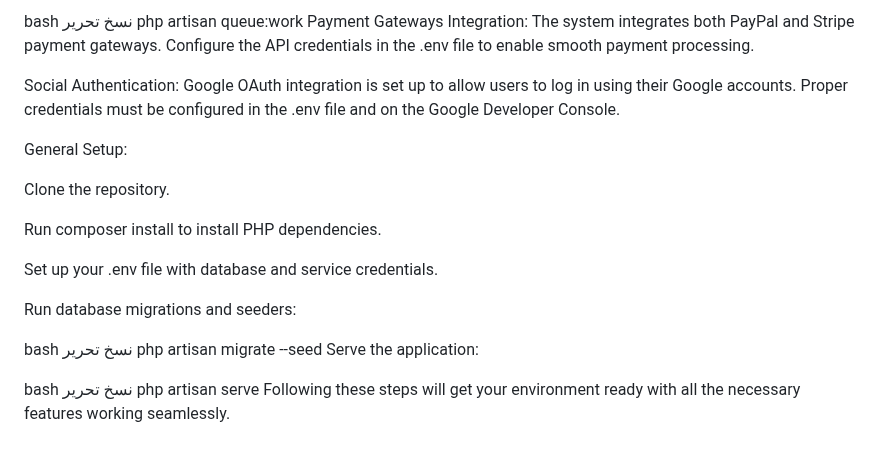
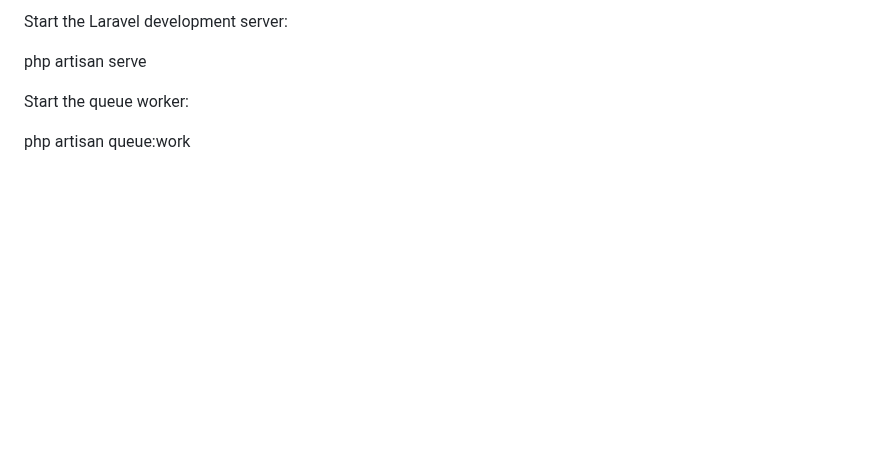
Before and after one commit to IbrahimAhmedKhashaba/trendco-task, a Markdown page: README.md, the part around one of its changes. Drawn GitHub-style; blank space fills up the shorter version.

```diff
--- a/README.md
+++ b/README.md
@@ -100,28 +178,7 @@ bash
+Start the Laravel development server:
+
+php artisan serve
+
+Start the queue worker:
+
 php artisan queue:work
-Payment Gateways Integration:
-The system integrates both PayPal and Stripe payment gateways. Configure the API credentials in the .env file to enable smooth payment processing.
-
-Social Authentication:
-Google OAuth integration is set up to allow users to log in using their Google accounts. Proper credentials must be configured in the .env file and on the Google Developer Console.
-
-General Setup:
-
-Clone the repository.
-
-Run composer install to install PHP dependencies.
-
-Set up your .env file with database and service credentials.
-
-Run database migrations and seeders:
-
-bash
-نسخ
-تحرير
-php artisan migrate --seed
-Serve the application:
-
-bash
-نسخ
-تحرير
-php artisan serve
-Following these steps will get your environment ready with all the necessary features working seamlessly.
```
Also changed, not shown: other parts of README.md (+127 -49 lines).
